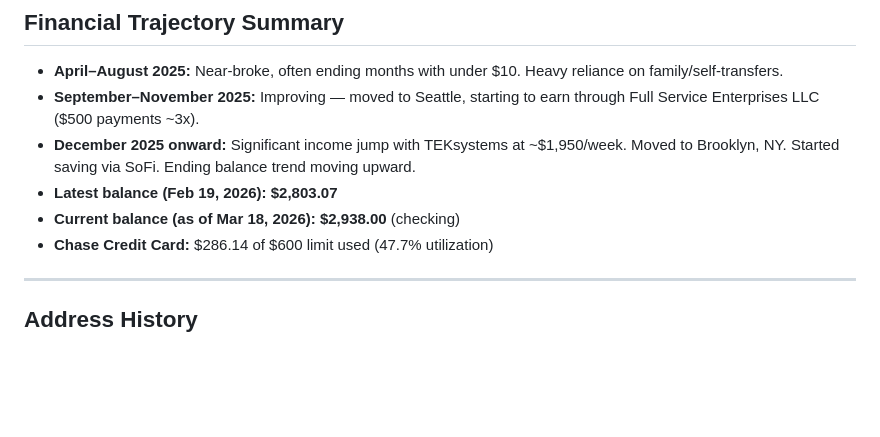
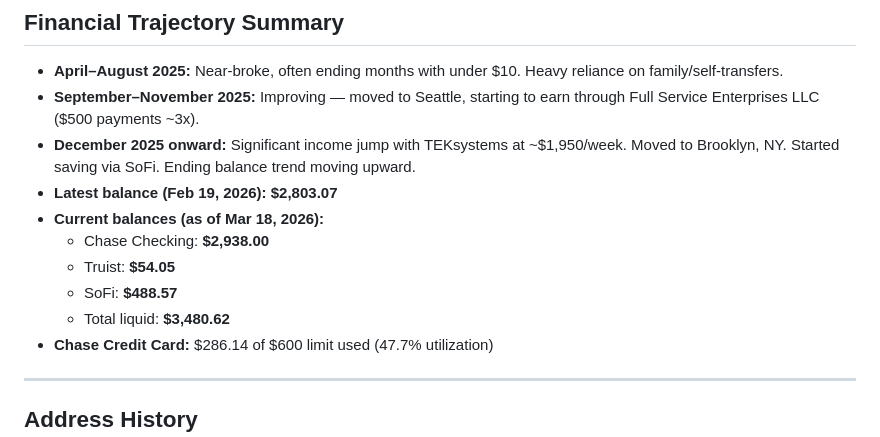
Before and after one commit to vaibhavMat/VP-previs, a Markdown page: README.md, the part around the change. GitHub-like rendering; blank space fills up the shorter version.

Commit message:
Add Truist and SoFi balances to current financial snapshot
Chase: $2,938 | Truist: $54.05 | SoFi: $488.57 | Total liquid: $3,480.62

https://claude.ai/code/session_013VPZ2hmcnCUqACjhi3CcSF

```diff
--- a/README.md
+++ b/README.md
@@ -102,7 +102,11 @@
 - **September–November 2025:** Improving — moved to Seattle, starting to earn through Full Service Enterprises LLC ($500 payments ~3x).
 - **December 2025 onward:** Significant income jump with TEKsystems at ~$1,950/week. Moved to Brooklyn, NY. Started saving via SoFi. Ending balance trend moving upward.
 - **Latest balance (Feb 19, 2026):** **$2,803.07**
-- **Current balance (as of Mar 18, 2026):** **$2,938.00** (checking)
+- **Current balances (as of Mar 18, 2026):**
+  - Chase Checking: **$2,938.00**
+  - Truist: **$54.05**
+  - SoFi: **$488.57**
+  - Total liquid: **$3,480.62**
 - **Chase Credit Card:** $286.14 of $600 limit used (47.7% utilization)
 
 ---
```
